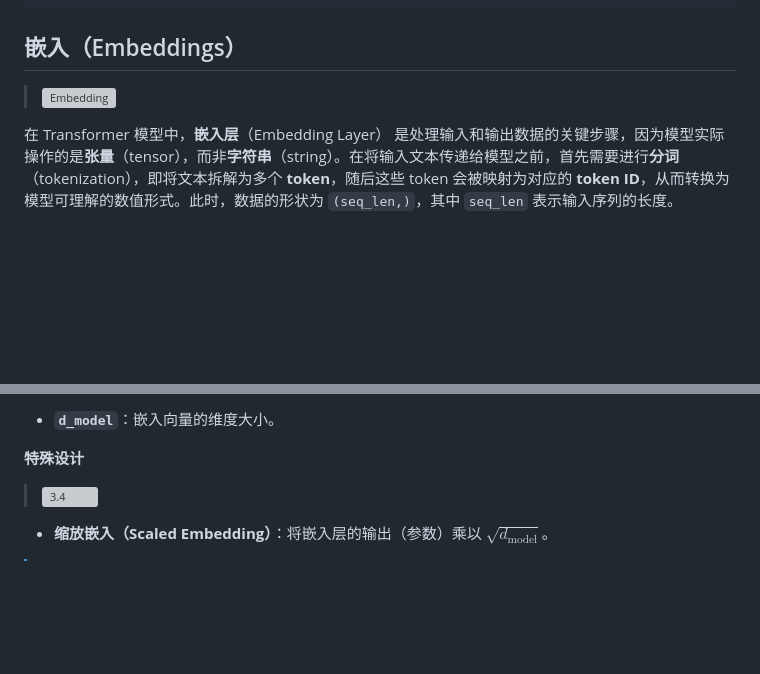
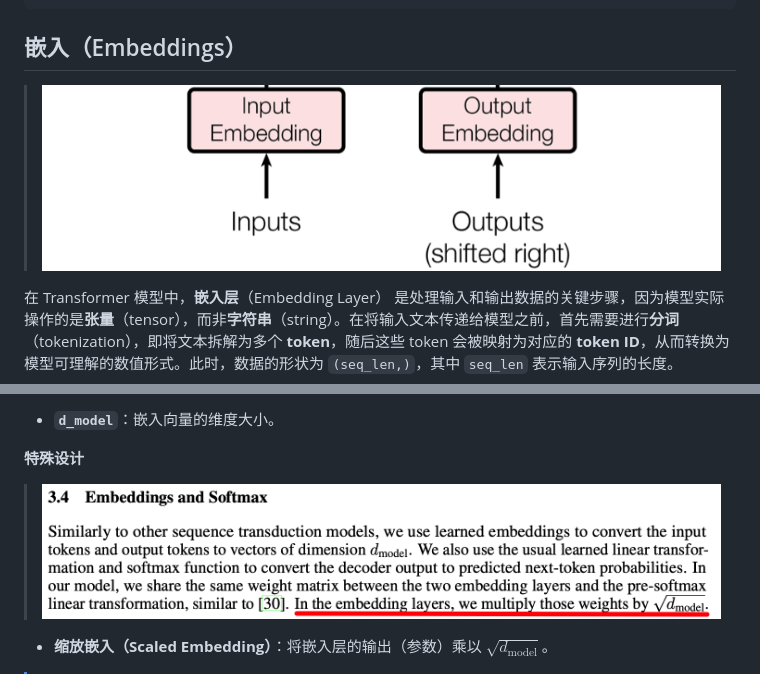
Before and after one commit to Hoper-J/AI-Guide-and-Demos-zh_CN, a Markdown page: PaperNotes/Transformer.md, 2 parts joined by grey strips. Drawn GitHub-style; pictures changed too: PaperNotes/assets/image-20241029172114093.png (added), PaperNotes/assets/image-20241029173230358.png (added); blank space fills up the shorter version; grey boxes are pictures that could not be loaded.

Commit message:
🔧 修复显示的格式问题

```diff
--- a/PaperNotes/Transformer.md
+++ b/PaperNotes/Transformer.md
@@ -1473,7 +1473,7 @@ class AddNorm(nn.Module):
 
 ## 嵌入（Embeddings）
 
-> ![Embedding](/Users/home/Downloads/agent/LLM-API-Guide-and-Demos/PaperNotes/assets/image-20241029172114093.png)
+> ![Embedding](./assets/image-20241029172114093.png)
 
 在 Transformer 模型中，**嵌入层**（Embedding Layer） 是处理输入和输出数据的关键步骤，因为模型实际操作的是**张量**（tensor），而非**字符串**（string）。在将输入文本传递给模型之前，首先需要进行**分词**（tokenization），即将文本拆解为多个 **token**，随后这些 token 会被映射为对应的 **token ID**，从而转换为模型可理解的数值形式。此时，数据的形状为 `(seq_len,)`，其中 `seq_len` 表示输入序列的长度。
 
@@ -1512,7 +1512,7 @@ class Embeddings(nn.Module):
 
 **特殊设计**
 
-> ![3.4](/Users/home/Downloads/agent/LLM-API-Guide-and-Demos/PaperNotes/assets/image-20241029173230358.png)
+> ![3.4](./assets/image-20241029173230358.png)
 
 - **缩放嵌入（Scaled Embedding）**：将嵌入层的输出（参数）乘以 $\sqrt{d_{\text{model}}}$。
 
```
